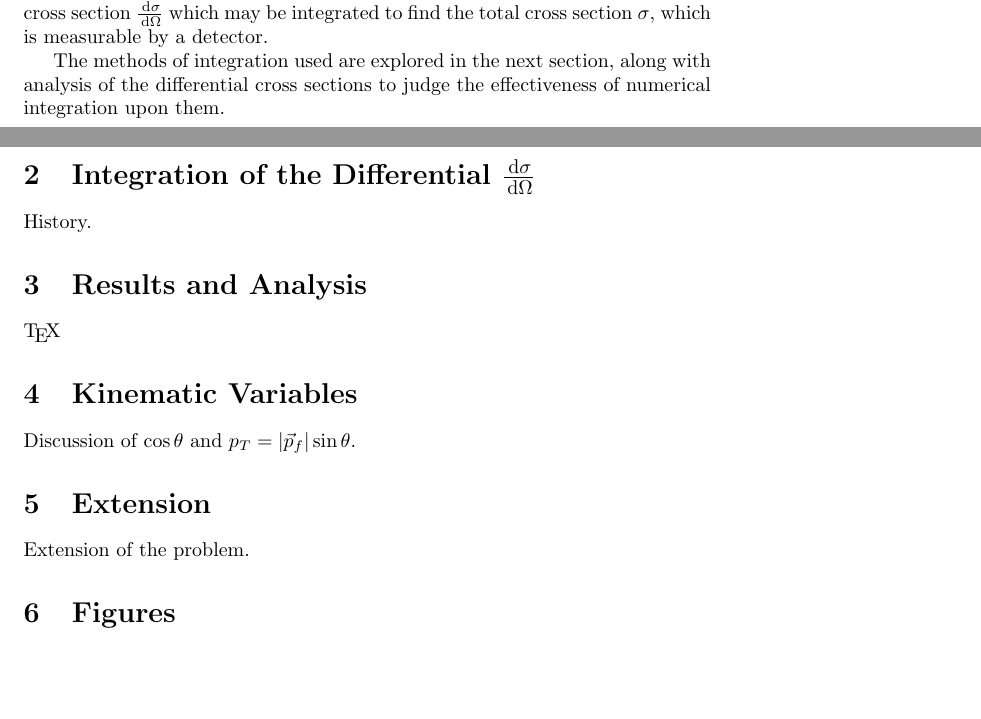
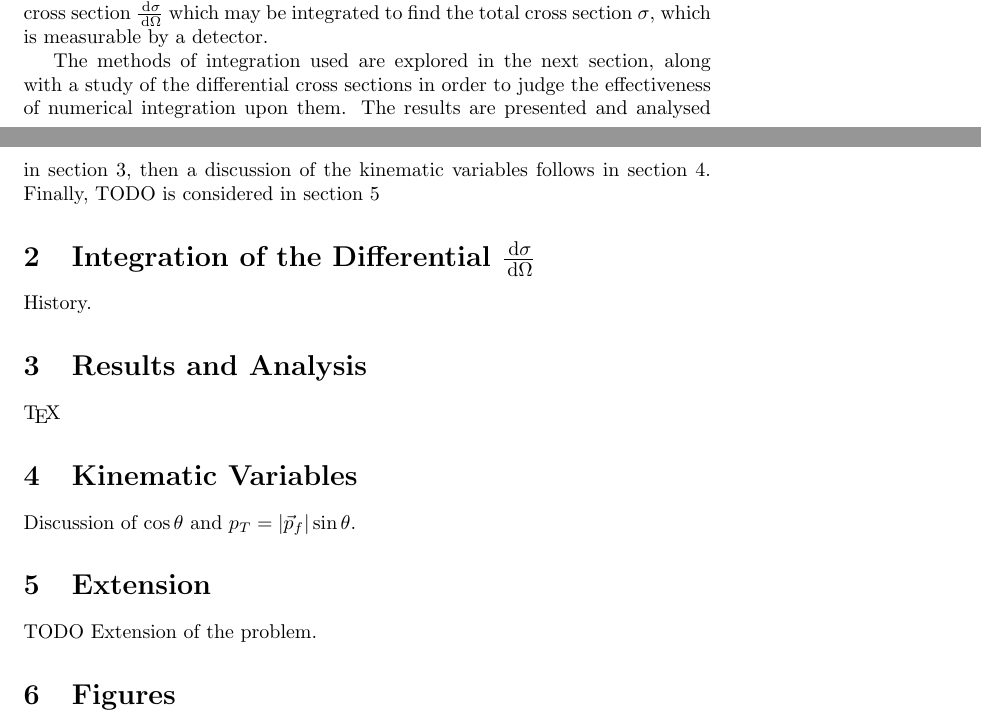
Before and after one commit to alexpearce/eeuu-scattering, a LaTeX paper (report/Report.tex): two parts of pages 1 and 2 of 2, joined at a grey line, cut so that both start at the same text, the shorter picture padded with empty space. Compiled offline with pdfLaTeX; a LaTeX package or settings file that is missing is left out.

Commit message:
Spacing, labelling of sections.

```diff
--- a/report/Report.tex
+++ b/report/Report.tex
@@ -20,9 +20,11 @@
 \date{\today}
 \maketitle
 
+
 \begin{abstract}
-	The Standard Model's (SM) prediction of particles beyond those initially considered by quantum electrodynamics (QED) has yielded excellent results. The Super Proton Synchrotron (SPS) at CERN recently detected both the $\Wboson$ bosons and the $\Zzero$ boson via the $\antibar{p}$ mechanism (Rubbia, van der Meer et al.). We performed a numerical integration of the differential cross section of the $\ee \rarrow \mumu$ scattering process, which may produce $\Zzero$ bosons, in the hope that the proposed Large Electron-Positron collider (LEP) will verify this channel of $\Zzero$ production. A distinct $\Zzero$ resonance around the $\Zzero$ mass of 91.8\GeV was found with a cross section $\sigma=9.4\inb$.
+The Standard Model's (SM) prediction of particles beyond those initially considered by quantum electrodynamics (QED) has yielded excellent results. The Super Proton Synchrotron (SPS) at CERN recently detected both the $\Wboson$ bosons and the $\Zzero$ boson via the $\antibar{p}$ mechanism (Rubbia, van der Meer et al.). We performed a numerical integration of the differential cross section of the $\ee \rarrow \mumu$ scattering process, which may produce $\Zzero$ bosons, in the hope that the proposed Large Electron-Positron collider (LEP) will verify this channel of $\Zzero$ production. A distinct $\Zzero$ resonance around the $\Zzero$ mass of 91.8\GeV was found with a cross section $\sigma=9.4\inb$.
 \end{abstract}
+
 
 %\tableofcontents
 
@@ -33,20 +37,28 @@ This interaction is described by the Feynman diagram in figure \ref{fig:feynsgam
 
 The use of Feynman diagrams is that we may apply the Feynman rules to them to produce a  matrix element $\mathcal{M}$. This in fact corresponds to a differential cross section $\frac{\d{\sigma}}{\d{\Omega}}$ which may be integrated to find the total cross section $\sigma$, which is measurable by a detector.
 
-The methods of integration used are explored in the next section, along with analysis of the differential cross sections to judge the effectiveness of numerical integration upon them.
+The methods of integration used are explored in the next section, along with a study of the differential cross sections in order to judge the effectiveness of numerical integration upon them. The results are presented and analysed in section \ref{sec:results}, then a discussion of the kinematic variables follows in section \ref{sec:variables}. Finally, TODO is considered in section \ref{sec:extension}
 
 
-\section{Integration of the Differential $\frac{\d{\sigma}}{\d{\Omega}}$}
+\section{Integration of the Differential $\frac{\d{\sigma}}{\d{\Omega}}$}\label{sec:integration}
+
 History.
 
-\section{Results and Analysis}
+
+\section{Results and Analysis}\label{sec:results}
+
 \TeX
 
-\section{Kinematic Variables}
+
+\section{Kinematic Variables}\label{sec:variables}
+
 Discussion of $\cos{\theta}$ and $p_{T} = \lvert\vec{p}_{f}\rvert\sin{\theta}$.
 
-\section{Extension}
-Extension of the problem.
+
+\section{Extension}\label{sec:extension}
+
+TODO Extension of the problem.
+
 
 \section{Figures}
 
```
Also changed, not shown: report/Report.pdf, report/Report.tex (4 more changed lines).
